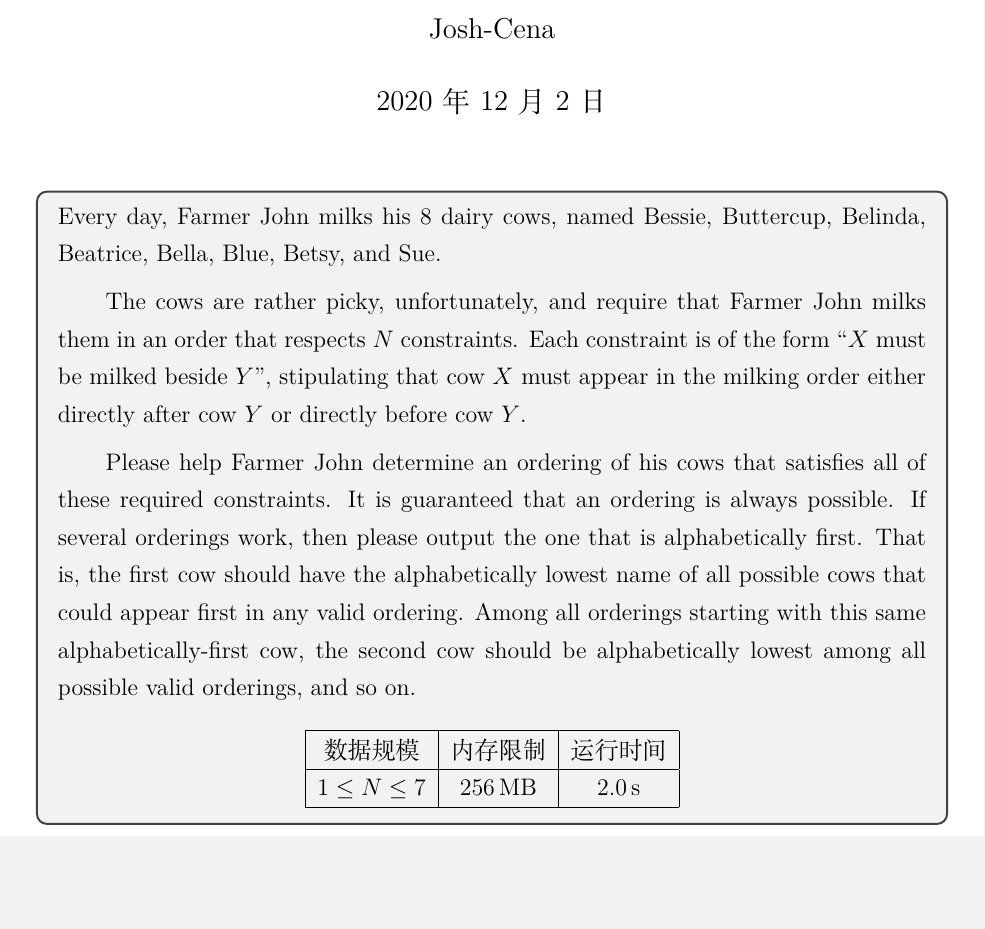
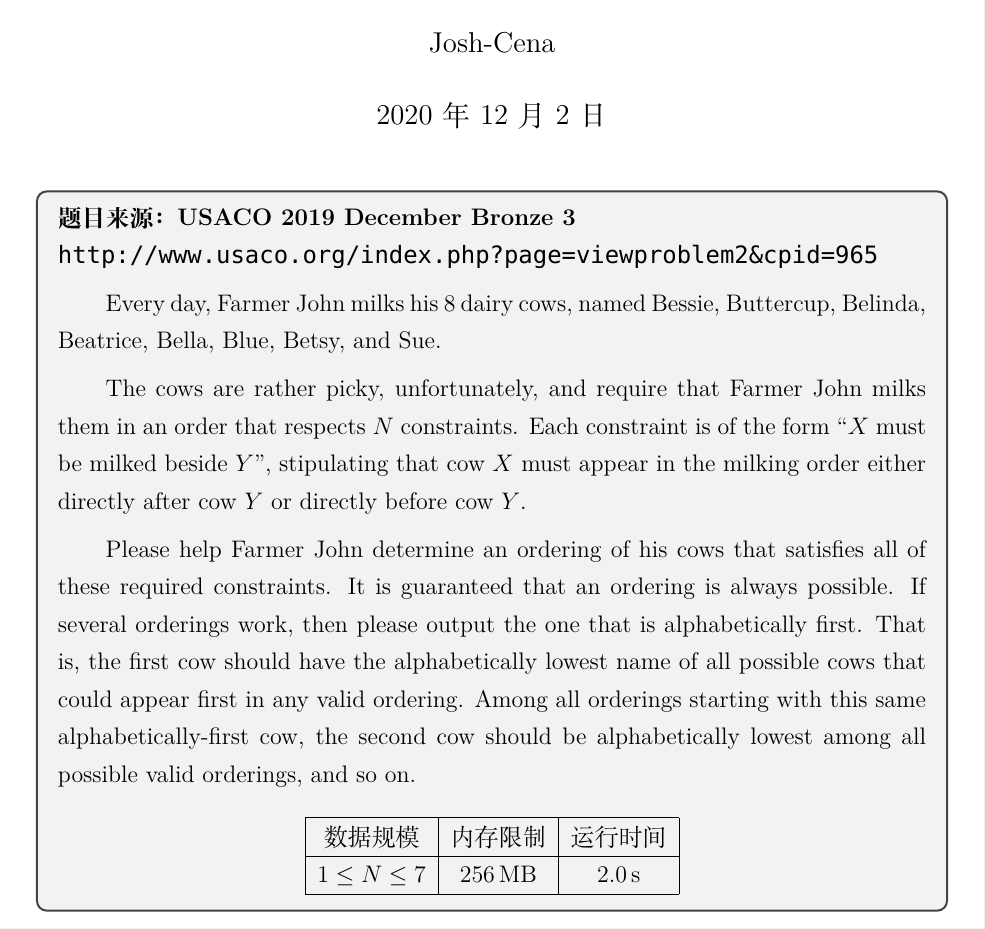
Before and after one commit to Computerization/2020-algorithm, a LaTeX document (4/lineup.tex): part of page 1 of 2, cut so that both start at the same text, the shorter picture padded with empty space. Compiled offline with XeLaTeX; a missing font is replaced by an installed copy or a similar font.

Commit message:
Add problem source

```diff
--- a/4/lineup.tex
+++ b/4/lineup.tex
@@ -6,6 +6,8 @@
 \begin{document}
 \maketitle
 \begin{mdframed}[style=Question]
+    \textbf{题目来源：USACO 2019 December Bronze 3}\\\texttt{\url{http://www.usaco.org/index.php?page=viewproblem2&cpid=965}}
+
     Every day, Farmer John milks his 8 dairy cows, named Bessie, Buttercup, Belinda, Beatrice, Bella, Blue, Betsy, and Sue.
 
     The cows are rather picky, unfortunately, and require that Farmer John milks them in an order that respects $N$ constraints. Each constraint is of the form ``$X$ must be milked beside $Y$'', stipulating that cow $X$ must appear in the milking order either directly after cow $Y$ or directly before cow $Y$.
```
Also changed, not shown: 4/lineup.pdf.
